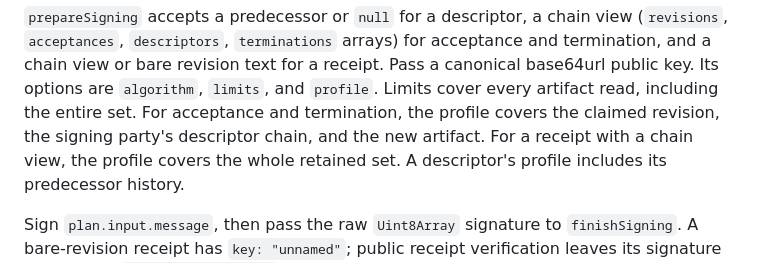
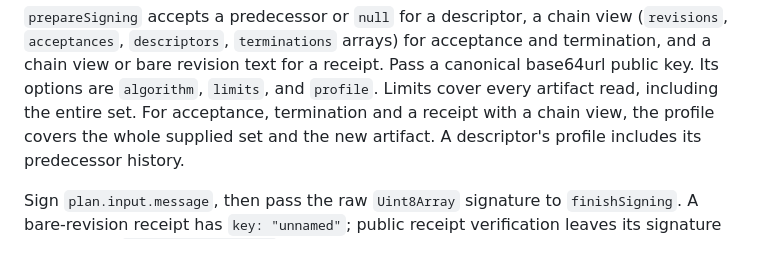
Before and after one commit to baselabs/charter_agreement_protocol_typescript, a Markdown page: README.md, the part around the change. Drawn GitHub-style.

```diff
--- a/README.md
+++ b/README.md
@@ -86,9 +86,8 @@ cannot verify green.
 and termination, and a chain view or bare revision text for a receipt. Pass a
 canonical base64url public key. Its options are `algorithm`, `limits`, and
 `profile`. Limits cover every artifact read, including the entire set. For
-acceptance and termination, the profile covers the claimed revision, the signing
-party's descriptor chain, and the new artifact. For a receipt with a chain view,
-the profile covers the whole retained set. A descriptor's profile includes its
+acceptance, termination and a receipt with a chain view, the profile covers
+the whole supplied set and the new artifact. A descriptor's profile includes its
 predecessor history.
 
 Sign `plan.input.message`, then pass the raw `Uint8Array` signature to
```
Also changed, not shown: CHANGELOG.md (+11 -0 lines).
